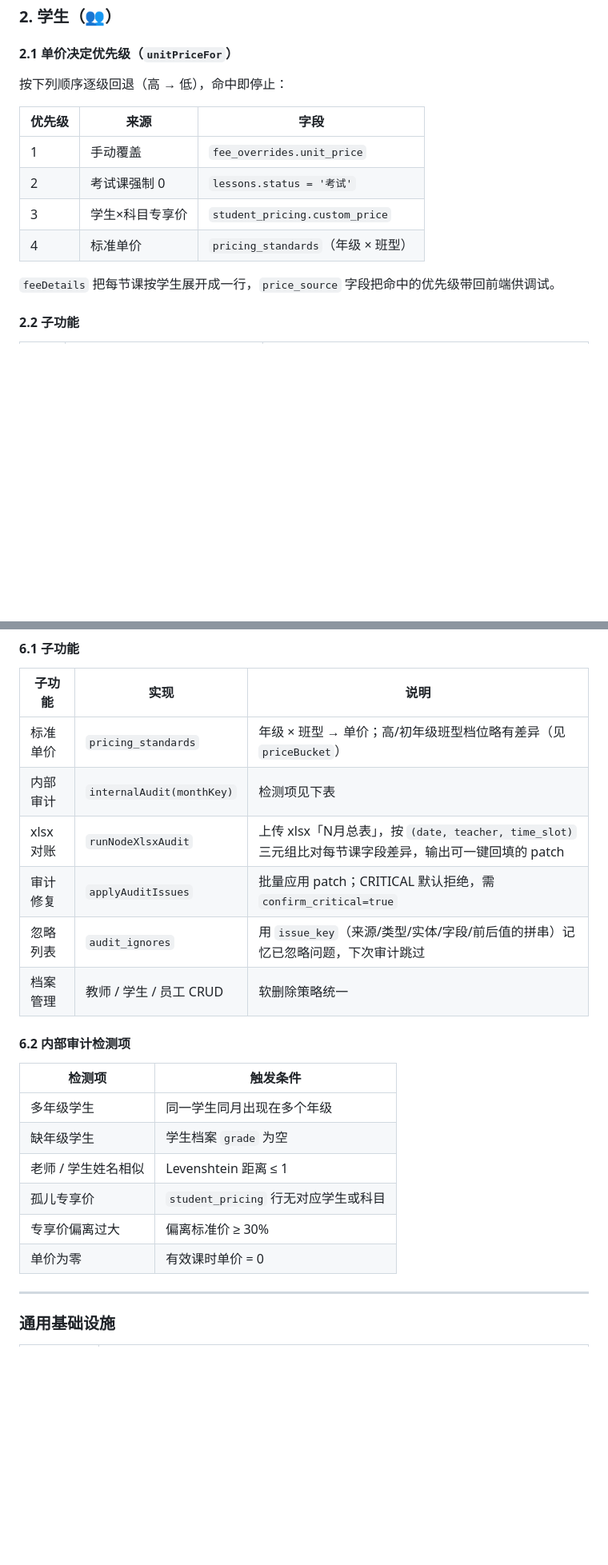
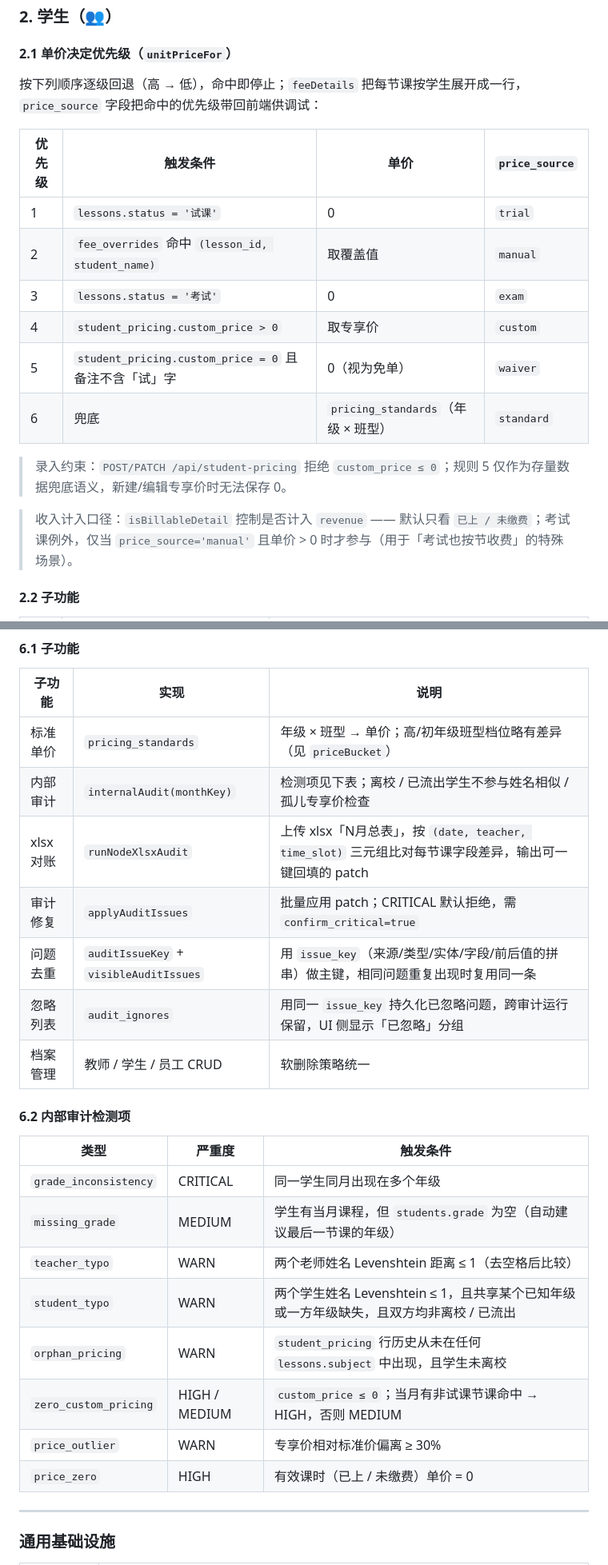
Before and after one commit to xianyi5413/liming-course-system, a Markdown page: README.md, 2 parts joined by grey strips. Shown at 80% size. GitHub-like rendering; blank space fills up the shorter version.

```diff
--- a/README.md
+++ b/README.md
@@ -69,16 +69,20 @@ python scripts/import_workbook.py <xlsx-path> --month YYYY-MM-01  # 从月度总
 
 #### 2.1 单价决定优先级（`unitPriceFor`）
 
-按下列顺序逐级回退（高 → 低），命中即停止：
+按下列顺序逐级回退（高 → 低），命中即停止；`feeDetails` 把每节课按学生展开成一行，`price_source` 字段把命中的优先级带回前端供调试：
 
-| 优先级 | 来源 | 字段 |
-| --- | --- | --- |
-| 1 | 手动覆盖 | `fee_overrides.unit_price` |
-| 2 | 考试课强制 0 | `lessons.status = '考试'` |
-| 3 | 学生×科目专享价 | `student_pricing.custom_price` |
-| 4 | 标准单价 | `pricing_standards`（年级 × 班型） |
+| 优先级 | 触发条件 | 单价 | `price_source` |
+| --- | --- | --- | --- |
+| 1 | `lessons.status = '试课'` | 0 | `trial` |
+| 2 | `fee_overrides` 命中 `(lesson_id, student_name)` | 取覆盖值 | `manual` |
+| 3 | `lessons.status = '考试'` | 0 | `exam` |
+| 4 | `student_pricing.custom_price > 0` | 取专享价 | `custom` |
+| 5 | `student_pricing.custom_price = 0` 且备注不含「试」字 | 0（视为免单） | `waiver` |
+| 6 | 兜底 | `pricing_standards`（年级 × 班型） | `standard` |
 
-`feeDetails` 把每节课按学生展开成一行，`price_source` 字段把命中的优先级带回前端供调试。
+> 录入约束：`POST/PATCH /api/student-pricing` 拒绝 `custom_price ≤ 0`；规则 5 仅作为存量数据兜底语义，新建/编辑专享价时无法保存 0。
+
+> 收入计入口径：`isBillableDetail` 控制是否计入 `revenue` —— 默认只看 `已上 / 未缴费`；考试课例外，仅当 `price_source='manual'` 且单价 > 0 时才参与（用于「考试也按节收费」的特殊场景）。
 
 #### 2.2 子功能
 
@@ -154,22 +158,25 @@ python scripts/import_workbook.py <xlsx-path> --month YYYY-MM-01  # 从月度总
 | 子功能 | 实现 | 说明 |
 | --- | --- | --- |
 | 标准单价 | `pricing_standards` | 年级 × 班型 → 单价；高/初年级班型档位略有差异（见 `priceBucket`） |
-| 内部审计 | `internalAudit(monthKey)` | 检测项见下表 |
+| 内部审计 | `internalAudit(monthKey)` | 检测项见下表；离校 / 已流出学生不参与姓名相似 / 孤儿专享价检查 |
 | xlsx 对账 | `runNodeXlsxAudit` | 上传 xlsx「N月总表」，按 `(date, teacher, time_slot)` 三元组比对每节课字段差异，输出可一键回填的 patch |
 | 审计修复 | `applyAuditIssues` | 批量应用 patch；CRITICAL 默认拒绝，需 `confirm_critical=true` |
-| 忽略列表 | `audit_ignores` | 用 `issue_key`（来源/类型/实体/字段/前后值的拼串）记忆已忽略问题，下次审计跳过 |
+| 问题去重 | `auditIssueKey` + `visibleAuditIssues` | 用 `issue_key`（来源/类型/实体/字段/前后值的拼串）做主键，相同问题重复出现时复用同一条 |
+| 忽略列表 | `audit_ignores` | 用同一 `issue_key` 持久化已忽略问题，跨审计运行保留，UI 侧显示「已忽略」分组 |
 | 档案管理 | 教师 / 学生 / 员工 CRUD | 软删除策略统一 |
 
 #### 6.2 内部审计检测项
 
-| 检测项 | 触发条件 |
-| --- | --- |
-| 多年级学生 | 同一学生同月出现在多个年级 |
-| 缺年级学生 | 学生档案 `grade` 为空 |
-| 老师 / 学生姓名相似 | Levenshtein 距离 ≤ 1 |
-| 孤儿专享价 | `student_pricing` 行无对应学生或科目 |
-| 专享价偏离过大 | 偏离标准价 ≥ 30% |
-| 单价为零 | 有效课时单价 = 0 |
+| 类型 | 严重度 | 触发条件 |
+| --- | --- | --- |
+| `grade_inconsistency` | CRITICAL | 同一学生同月出现在多个年级 |
+| `missing_grade` | MEDIUM | 学生有当月课程，但 `students.grade` 为空（自动建议最后一节课的年级） |
+| `teacher_typo` | WARN | 两个老师姓名 Levenshtein 距离 ≤ 1（去空格后比较） |
+| `student_typo` | WARN | 两个学生姓名 Levenshtein ≤ 1，且共享某个已知年级或一方年级缺失，且双方均非离校 / 已流出 |
+| `orphan_pricing` | WARN | `student_pricing` 行历史从未在任何 `lessons.subject` 中出现，且学生未离校 |
+| `zero_custom_pricing` | HIGH / MEDIUM | `custom_price ≤ 0`；当月有非试课节课命中 → HIGH，否则 MEDIUM |
+| `price_outlier` | WARN | 专享价相对标准价偏离 ≥ 30% |
+| `price_zero` | HIGH | 有效课时（已上 / 未缴费）单价 = 0 |
 
 ---
 
```
Also changed, not shown: other parts of README.md (+34 -38 lines).
